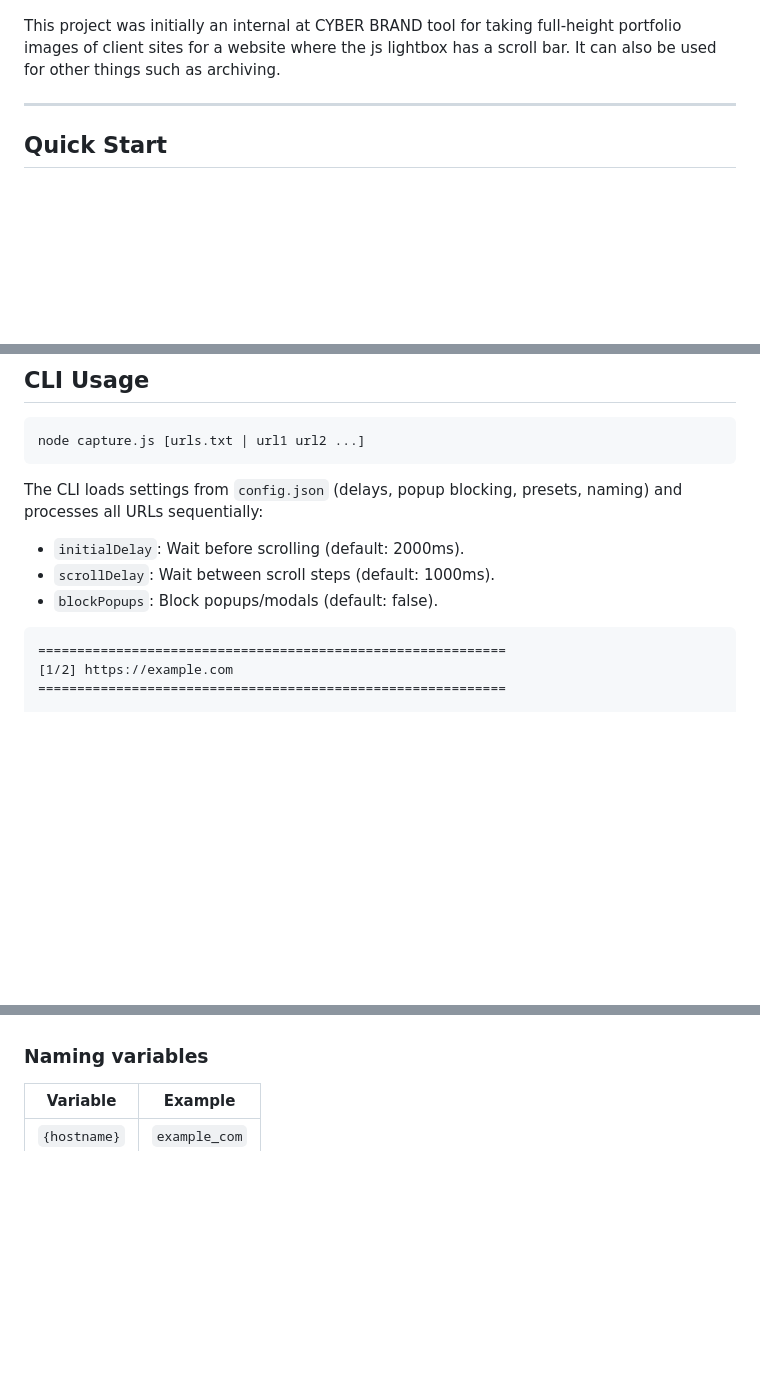
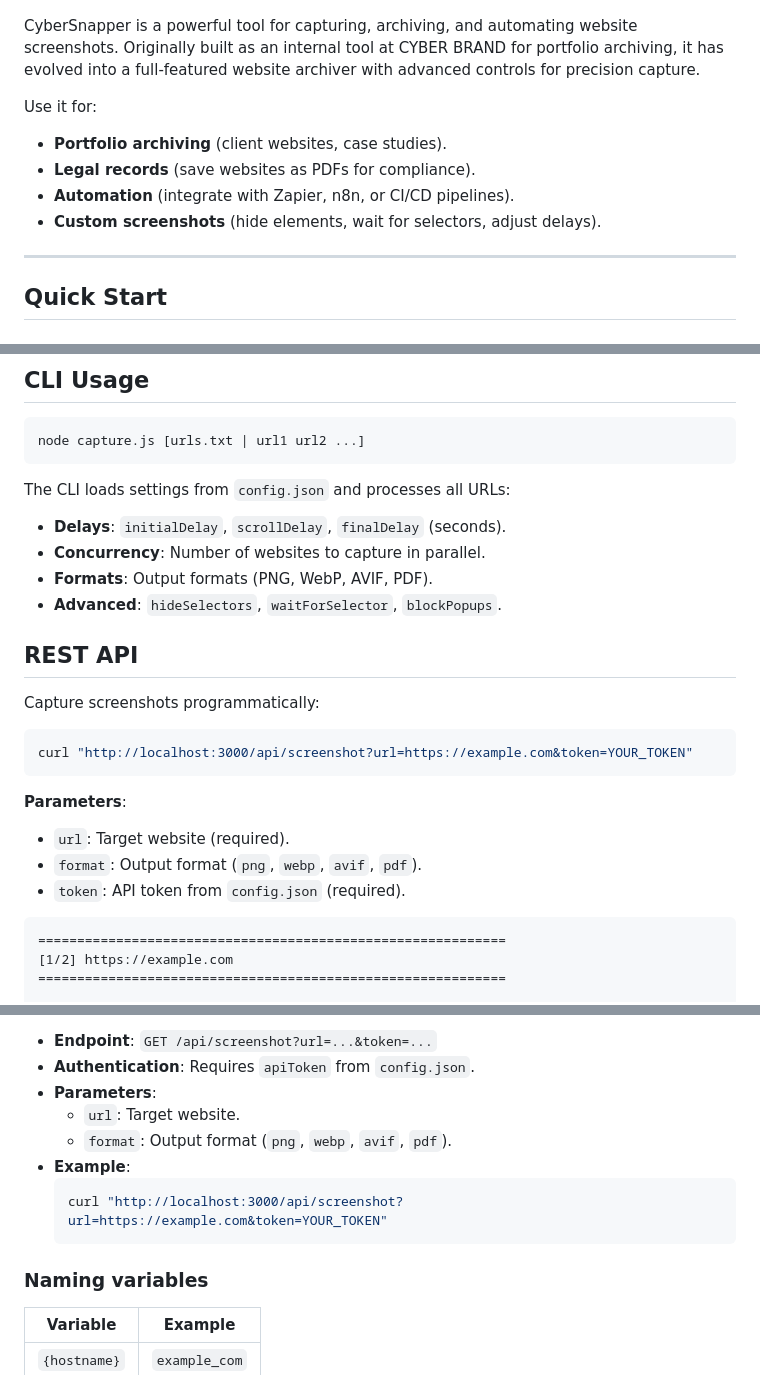
Before and after one commit to Alex9001/CyberSnapper, a Markdown page: README.md, 3 parts joined by grey strips. Drawn GitHub-style; blank space fills up the shorter version.

````diff
--- a/README.md
+++ b/README.md
@@ -30,7 +30,13 @@ Snap full-page screenshots of websites at **Desktop** (1920×1080), **Tablet** (
   <img src="assets/cybersnapper-screenshot.png" alt="CyberSnapper screenshot" width="700">
 </p>
 
-This project was initially an internal at CYBER BRAND tool for taking full-height portfolio images of client sites for a website where the js lightbox has a scroll bar. It can also be used for other things such as archiving.
+CyberSnapper is a powerful tool for capturing, archiving, and automating website screenshots. Originally built as an internal tool at CYBER BRAND for portfolio archiving, it has evolved into a full-featured website archiver with advanced controls for precision capture.
+
+Use it for:
+- **Portfolio archiving** (client websites, case studies).
+- **Legal records** (save websites as PDFs for compliance).
+- **Automation** (integrate with Zapier, n8n, or CI/CD pipelines).
+- **Custom screenshots** (hide elements, wait for selectors, adjust delays).
 
 ---
 
@@ -68,11 +74,25 @@ node capture.js https://example.com ...  # inline URLs
 node capture.js [urls.txt | url1 url2 ...]
 ```
 
-The CLI loads settings from `config.json` (delays, popup blocking, presets, naming) and processes all URLs sequentially:
+The CLI loads settings from `config.json` and processes all URLs:
 
-- `initialDelay`: Wait before scrolling (default: 2000ms).
-- `scrollDelay`: Wait between scroll steps (default: 1000ms).
-- `blockPopups`: Block popups/modals (default: false).
+- **Delays**: `initialDelay`, `scrollDelay`, `finalDelay` (seconds).
+- **Concurrency**: Number of websites to capture in parallel.
+- **Formats**: Output formats (PNG, WebP, AVIF, PDF).
+- **Advanced**: `hideSelectors`, `waitForSelector`, `blockPopups`.
+
+## REST API
+
+Capture screenshots programmatically:
+
+```bash
+curl "http://localhost:3000/api/screenshot?url=https://example.com&token=YOUR_TOKEN"
+```
+
+**Parameters**:
+- `url`: Target website (required).
+- `format`: Output format (`png`, `webp`, `avif`, `pdf`).
+- `token`: API token from `config.json` (required).
 
 ```
 ============================================================
@@ -155,3 +206,12 @@ Changes are saved automatically from the Web UI.
+- **Endpoint**: `GET /api/screenshot?url=...&token=...`
+- **Authentication**: Requires `apiToken` from `config.json`.
+- **Parameters**:
+  - `url`: Target website.
+  - `format`: Output format (`png`, `webp`, `avif`, `pdf`).
+- **Example**:
+  ```bash
+  curl "http://localhost:3000/api/screenshot?url=https://example.com&token=YOUR_TOKEN"
+  ```
 
 ### Naming variables
 
````
Also changed, not shown: other parts of README.md (+46 -15 lines).
